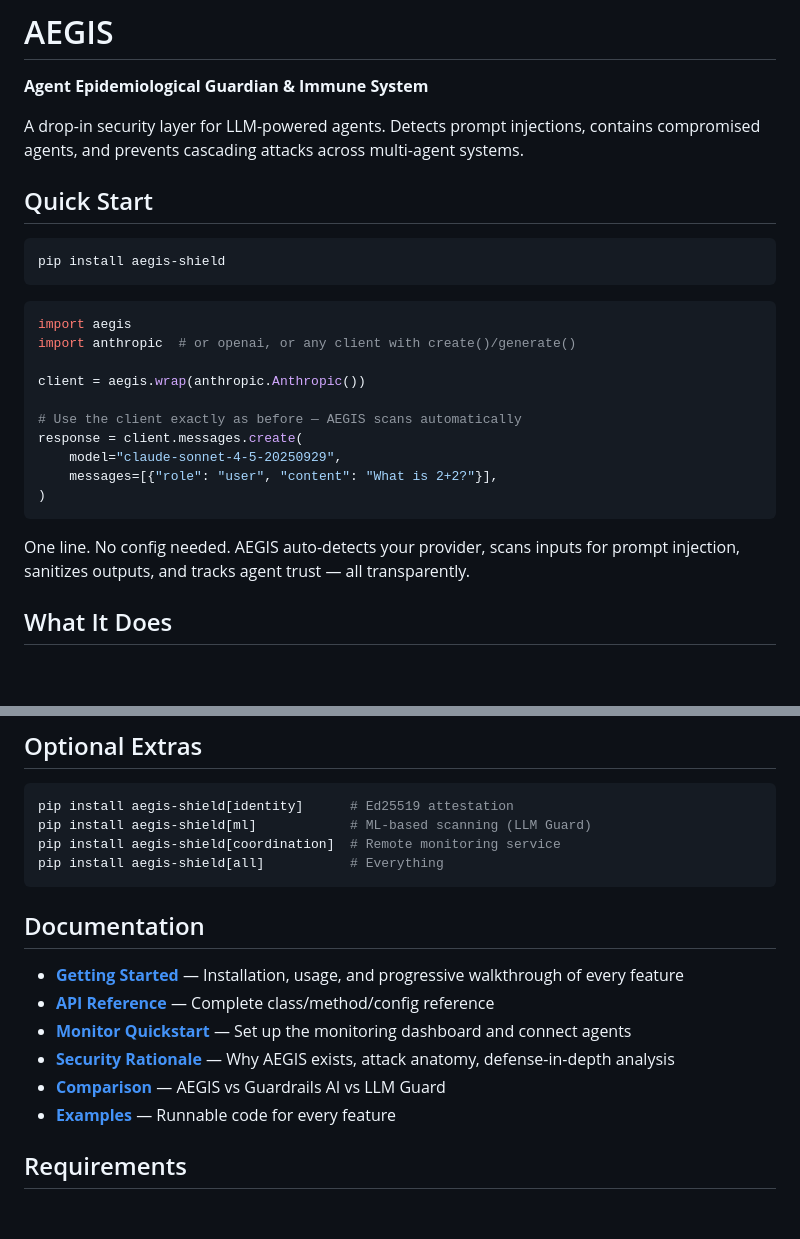
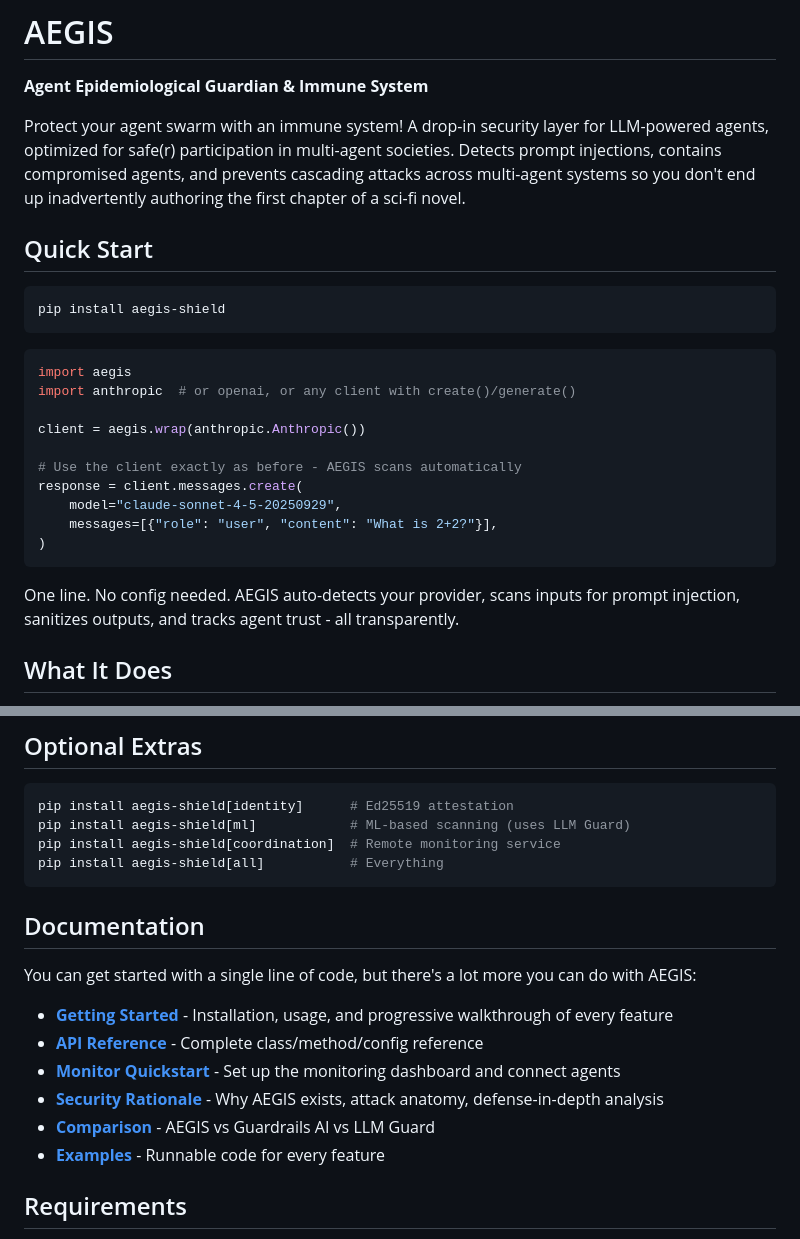
Before and after one commit to gaiarobotics/aegis, a Markdown page: README.md, 2 parts joined by grey strips. Rendered like a GitHub page; blank space fills up the shorter version.

Commit message:
README tweaks.

````diff
--- a/README.md
+++ b/README.md
@@ -2,7 +2,7 @@
 
 **Agent Epidemiological Guardian & Immune System**
 
-A drop-in security layer for LLM-powered agents. Detects prompt injections, contains compromised agents, and prevents cascading attacks across multi-agent systems.
+Protect your agent swarm with an immune system! A drop-in security layer for LLM-powered agents, optimized for safe(r) participation in multi-agent societies. Detects prompt injections, contains compromised agents, and prevents cascading attacks across multi-agent systems so you don't end up inadvertently authoring the first chapter of a sci-fi novel.
 
 ## Quick Start
 
@@ -16,14 +16,14 @@ import anthropic  # or openai, or any client with create()/generate()
 
 client = aegis.wrap(anthropic.Anthropic())
 
-# Use the client exactly as before — AEGIS scans automatically
+# Use the client exactly as before - AEGIS scans automatically
 response = client.messages.create(
     model="claude-sonnet-4-5-20250929",
     messages=[{"role": "user", "content": "What is 2+2?"}],
 )
 ```
 
-One line. No config needed. AEGIS auto-detects your provider, scans inputs for prompt injection, sanitizes outputs, and tracks agent trust — all transparently.
+One line. No config needed. AEGIS auto-detects your provider, scans inputs for prompt injection, sanitizes outputs, and tracks agent trust - all transparently.
 
 ## What It Does
 
@@ -66,19 +66,21 @@ client = aegis.wrap(my_client, mode="enforce")
 
 ```bash
 pip install aegis-shield[identity]      # Ed25519 attestation
-pip install aegis-shield[ml]            # ML-based scanning (LLM Guard)
+pip install aegis-shield[ml]            # ML-based scanning (uses LLM Guard)
 pip install aegis-shield[coordination]  # Remote monitoring service
 pip install aegis-shield[all]           # Everything
 ```
 
 ## Documentation
 
-- **[Getting Started](docs/quickstart.md)** — Installation, usage, and progressive walkthrough of every feature
-- **[API Reference](docs/api-reference.md)** — Complete class/method/config reference
-- **[Monitor Quickstart](docs/quickstart-monitor.md)** — Set up the monitoring dashboard and connect agents
-- **[Security Rationale](docs/rationale.md)** — Why AEGIS exists, attack anatomy, defense-in-depth analysis
-- **[Comparison](docs/comparison.md)** — AEGIS vs Guardrails AI vs LLM Guard
-- **[Examples](examples/)** — Runnable code for every feature
+You can get started with a single line of code, but there's a lot more you can do with AEGIS:
+
+- **[Getting Started](docs/quickstart.md)** - Installation, usage, and progressive walkthrough of every feature
+- **[API Reference](docs/api-reference.md)** - Complete class/method/config reference
+- **[Monitor Quickstart](docs/quickstart-monitor.md)** - Set up the monitoring dashboard and connect agents
+- **[Security Rationale](docs/rationale.md)** - Why AEGIS exists, attack anatomy, defense-in-depth analysis
+- **[Comparison](docs/comparison.md)** - AEGIS vs Guardrails AI vs LLM Guard
+- **[Examples](examples/)** - Runnable code for every feature
 
 ## Requirements
 
````
Also changed, not shown: other parts of README.md (+1 -1 lines).
